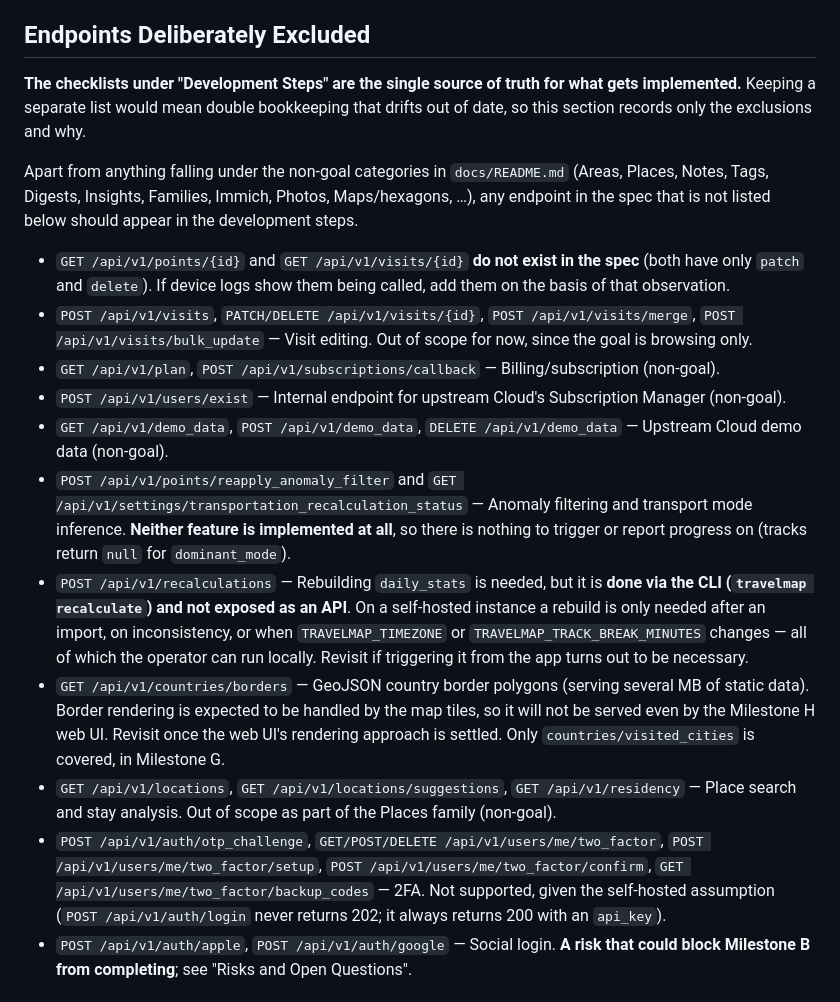
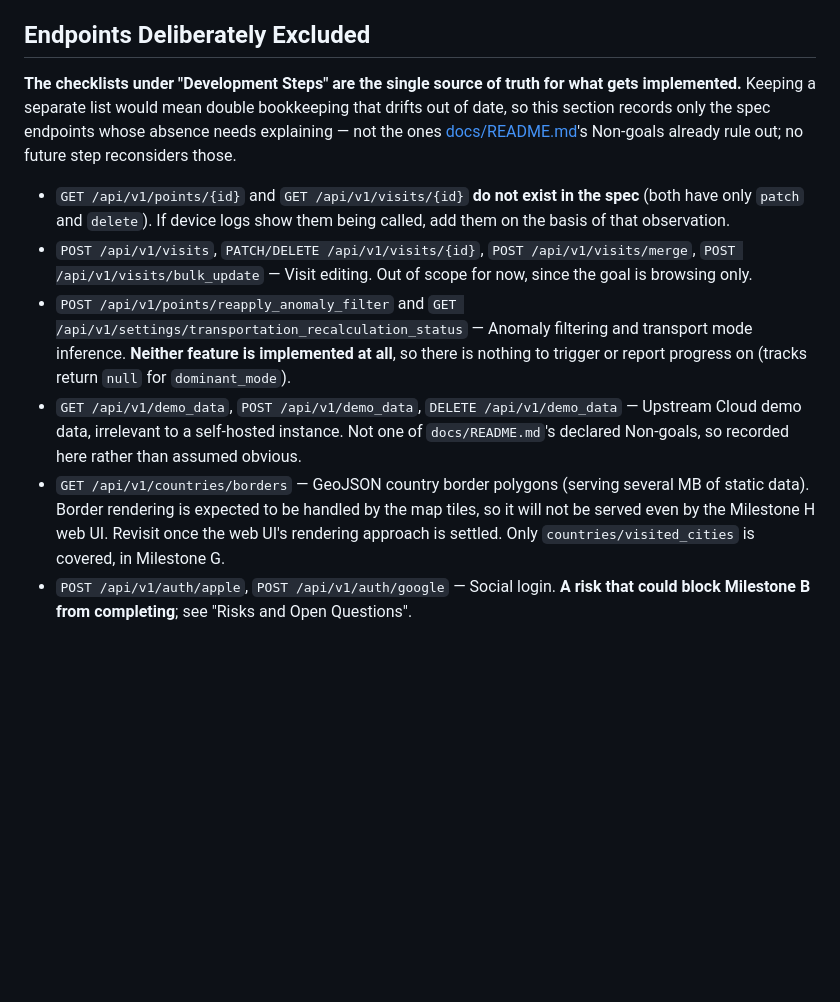
Before and after one commit to tk0miya/travelmap, a Markdown page: TODO.md, the part around the change. Rendered like a GitHub page; blank space fills up the shorter version.

Commit message:
Trim TODO.md's excluded-endpoints list to what future work needs
"Endpoints Deliberately Excluded" existed to explain absences a reader
comparing the upstream spec against the checklists might otherwise
mistake for oversights. It had drifted into restating scope decisions
that belong to docs/README.md's Non-goals instead: a general sentence
enumerating the Non-goal categories, plus several bullets whose only
reason was "(non-goal)" for endpoints those categories already cover
(billing/subscription, the Cloud internal endpoint, the Places-family
location/residency endpoints). Nobody opens a future step to build a
non-goal, so explaining its absence here had no future reader; deleted,
along with the 2FA bullet, which docs/api-notes.md's login section
already covers.

The Cloud demo_data bullet stays: it isn't covered by any declared
Non-goal, so its absence still needs the explanation only this file
was carrying.

POST /api/v1/recalculations' exclusion wasn't a Non-goal case at all
but an already-implemented decision (the travelmap recalculate CLI
command exists and works), so it moves to docs/architecture.md's
Technical decisions table alongside the rest of what's already built.

```diff
--- a/TODO.md
+++ b/TODO.md
@@ -178,12 +178,9 @@ Two sources close the gap, in this order:
 ## Endpoints Deliberately Excluded
 
 **The checklists under "Development Steps" are the single source of truth for what gets
-implemented.** Keeping a separate list would mean double bookkeeping that drifts out of date,
-so this section records only the exclusions and why.
-
-Apart from anything falling under the non-goal categories in `docs/README.md` (Areas, Places,
-Notes, Tags, Digests, Insights, Families, Immich, Photos, Maps/hexagons, …), any endpoint in the
-spec that is not listed below should appear in the development steps.
+implemented.** Keeping a separate list would mean double bookkeeping that drifts out of date, so
+this section records only the spec endpoints whose absence needs explaining — not the ones
+[docs/README.md](docs/README.md)'s Non-goals already rule out; no future step reconsiders those.
 
 - `GET /api/v1/points/{id}` and `GET /api/v1/visits/{id}` **do not exist in the spec** (both
   have only `patch` and `delete`). If device logs show them being called, add them on the basis
@@ -191,31 +188,17 @@ spec that is not listed below should appear in the development steps.
 - `POST /api/v1/visits`, `PATCH/DELETE /api/v1/visits/{id}`, `POST /api/v1/visits/merge`,
   `POST /api/v1/visits/bulk_update` — Visit editing. Out of scope for now, since the goal is
   browsing only.
-- `GET /api/v1/plan`, `POST /api/v1/subscriptions/callback` — Billing/subscription (non-goal).
-- `POST /api/v1/users/exist` — Internal endpoint for upstream Cloud's Subscription Manager
-  (non-goal).
-- `GET /api/v1/demo_data`, `POST /api/v1/demo_data`, `DELETE /api/v1/demo_data` — Upstream
-  Cloud demo data (non-goal).
 - `POST /api/v1/points/reapply_anomaly_filter` and
   `GET /api/v1/settings/transportation_recalculation_status` — Anomaly filtering and transport
   mode inference. **Neither feature is implemented at all**, so there is nothing to trigger or
   report progress on (tracks return `null` for `dominant_mode`).
-- `POST /api/v1/recalculations` — Rebuilding `daily_stats` is needed, but it is **done via the
-  CLI (`travelmap recalculate`) and not exposed as an API**. On a self-hosted instance a rebuild
-  is only needed after an import, on inconsistency, or when `TRAVELMAP_TIMEZONE` or
-  `TRAVELMAP_TRACK_BREAK_MINUTES` changes — all of which the operator can run locally. Revisit
-  if triggering it from the app turns out to be necessary.
+- `GET /api/v1/demo_data`, `POST /api/v1/demo_data`, `DELETE /api/v1/demo_data` — Upstream
+  Cloud demo data, irrelevant to a self-hosted instance. Not one of `docs/README.md`'s declared
+  Non-goals, so recorded here rather than assumed obvious.
 - `GET /api/v1/countries/borders` — GeoJSON country border polygons (serving several MB of
   static data). Border rendering is expected to be handled by the map tiles, so it will not be
   served even by the Milestone H web UI. Revisit once the web UI's rendering approach is settled.
   Only `countries/visited_cities` is covered, in Milestone G.
-- `GET /api/v1/locations`, `GET /api/v1/locations/suggestions`, `GET /api/v1/residency` — Place
-  search and stay analysis. Out of scope as part of the Places family (non-goal).
-- `POST /api/v1/auth/otp_challenge`, `GET/POST/DELETE /api/v1/users/me/two_factor`,
-  `POST /api/v1/users/me/two_factor/setup`, `POST /api/v1/users/me/two_factor/confirm`,
-  `GET /api/v1/users/me/two_factor/backup_codes` — 2FA. Not supported, given the self-hosted
-  assumption (`POST /api/v1/auth/login` never returns 202; it always returns 200 with an
-  `api_key`).
 - `POST /api/v1/auth/apple`, `POST /api/v1/auth/google` — Social login. **A risk that could
   block Milestone B from completing**; see "Risks and Open Questions".
 
```
Also changed, not shown: docs/architecture.md (+1 -0 lines).
